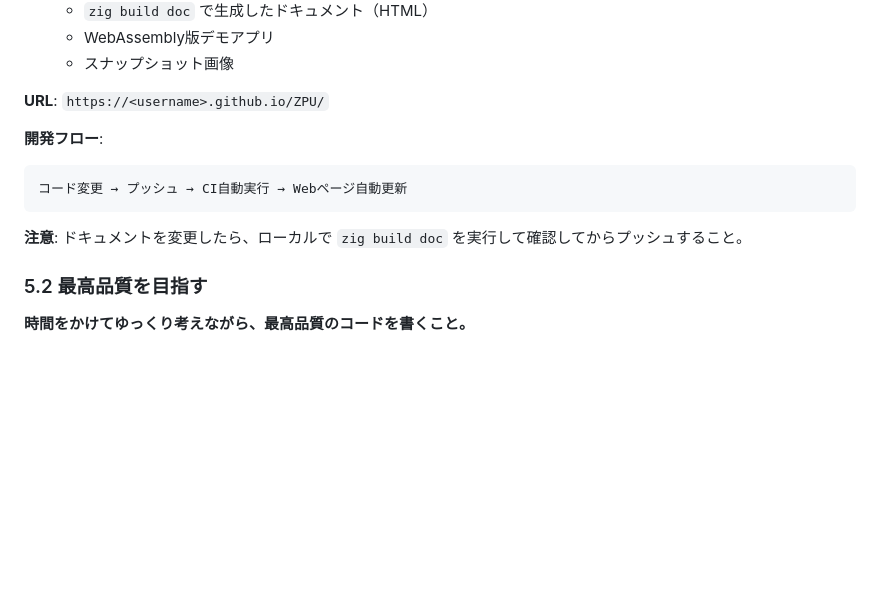
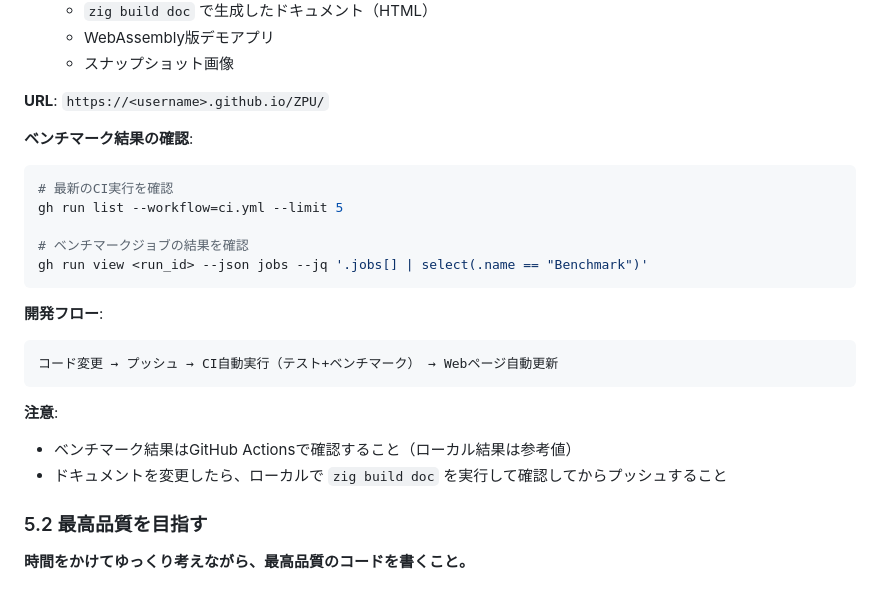
Before and after one commit to umiturtle/ZPU, a Markdown page: AGENTS.md, the part around one of its changes. Drawn GitHub-style; blank space fills up the shorter version.

````diff
--- a/AGENTS.md
+++ b/AGENTS.md
@@ -237,12 +291,23 @@ GitHub Actions (`.github/workflows/ci.yml`) により：
 
 **URL**: `https://<username>.github.io/ZPU/`
 
+**ベンチマーク結果の確認**:
+```bash
+# 最新のCI実行を確認
+gh run list --workflow=ci.yml --limit 5
+
+# ベンチマークジョブの結果を確認
+gh run view <run_id> --json jobs --jq '.jobs[] | select(.name == "Benchmark")'
+```
+
 **開発フロー**:
 ```
-コード変更 → プッシュ → CI自動実行 → Webページ自動更新
+コード変更 → プッシュ → CI自動実行（テスト+ベンチマーク） → Webページ自動更新
 ```
 
-**注意**: ドキュメントを変更したら、ローカルで `zig build doc` を実行して確認してからプッシュすること。
+**注意**:
+- ベンチマーク結果はGitHub Actionsで確認すること（ローカル結果は参考値）
+- ドキュメントを変更したら、ローカルで `zig build doc` を実行して確認してからプッシュすること
 
 ### 5.2 最高品質を目指す
 
````
Also changed, not shown: other parts of AGENTS.md (+60 -6 lines).
